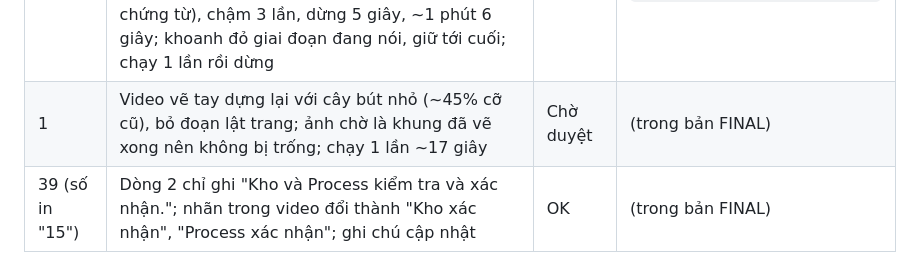
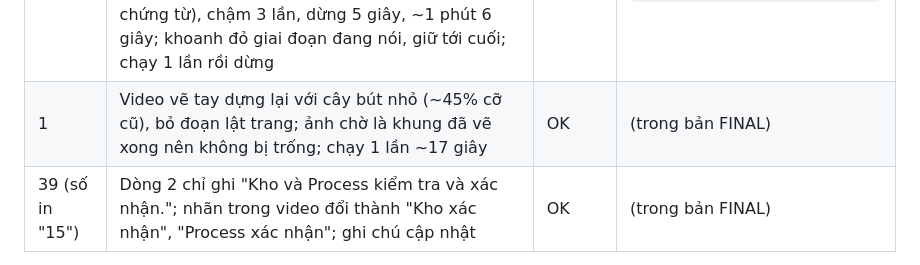
Before and after one commit to nguyenthanhgiang2611shpy-hash/Kcp-video, a Markdown page: sua_slide/TIEN_DO.md, the part around the change. Rendered like a GitHub page.

Commit message:
Trang 1 (vẽ tay, bút nhỏ) đã duyệt OK
Co-Authored-By: Claude Opus 5.5 <noreply@anthropic.com>
Claude-Session: https://claude.ai/code/session_01WJrXC79VytV2QsZAVxiBbA

```diff
--- a/sua_slide/TIEN_DO.md
+++ b/sua_slide/TIEN_DO.md
@@ -19,7 +19,7 @@
 | 26–32 | Gộp 7 bước Loading Request thành 1 trang; video chậm 2 lần, dừng ~4 giây mỗi bước (~1 phút 31 giây) | OK | `Trang_26-32_loading_request.pptx` |
 | 33 (số in "10") | Thêm 2 người giám sát: bảo vệ đi từ đuôi xe tới, NV cầu cân đi từ đầu xe tới; giữ chạy lặp như gốc | OK | `Trang_33_kiem_tra_xe.pptx` |
 | 2 | Tiêu đề "Quy trình xuất một xe đường tại cầu cân", bỏ dòng "Video không có tiếng…"; video rút gọn còn 4 đoạn minh họa cho 4 giai đoạn (xe đến bãi đậu · vào kho bốc hàng · cân xe ra · đủ bộ chứng từ), chậm 3 lần, dừng 5 giây, ~1 phút 6 giây; khoanh đỏ giai đoạn đang nói, giữ tới cuối; chạy 1 lần rồi dừng | OK | `Trang_02_toan_bo_quy_trinh.pptx` |
-| 1 | Video vẽ tay dựng lại với cây bút nhỏ (~45% cỡ cũ), bỏ đoạn lật trang; ảnh chờ là khung đã vẽ xong nên không bị trống; chạy 1 lần ~17 giây | Chờ duyệt | (trong bản FINAL) |
+| 1 | Video vẽ tay dựng lại với cây bút nhỏ (~45% cỡ cũ), bỏ đoạn lật trang; ảnh chờ là khung đã vẽ xong nên không bị trống; chạy 1 lần ~17 giây | OK | (trong bản FINAL) |
 | 39 (số in "15") | Dòng 2 chỉ ghi "Kho và Process kiểm tra và xác nhận."; nhãn trong video đổi thành "Kho xác nhận", "Process xác nhận"; ghi chú cập nhật | OK | (trong bản FINAL) |
 
 | 40 (số in "16") | 4 bước làm DC: (1) Mở Sales Order and Despatch → Delivery Challan, bấm New; (2) Double click vào ô Truck No, chọn đúng xe cần làm DC; (3) Nhập số seal From Seal No và To Seal No; (4) Bấm Save, rồi in (Print). Bỏ ví dụ LR | OK | (trong bản FINAL) |
```
